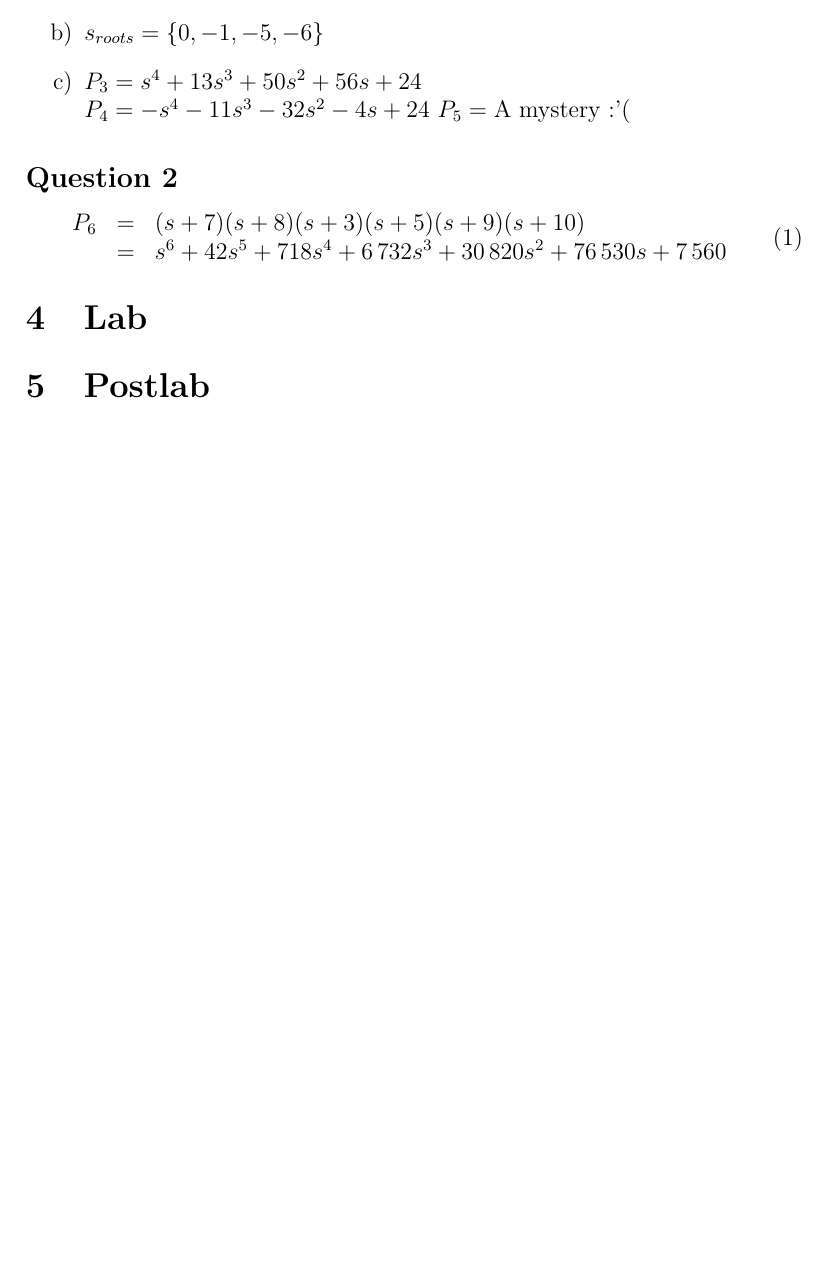
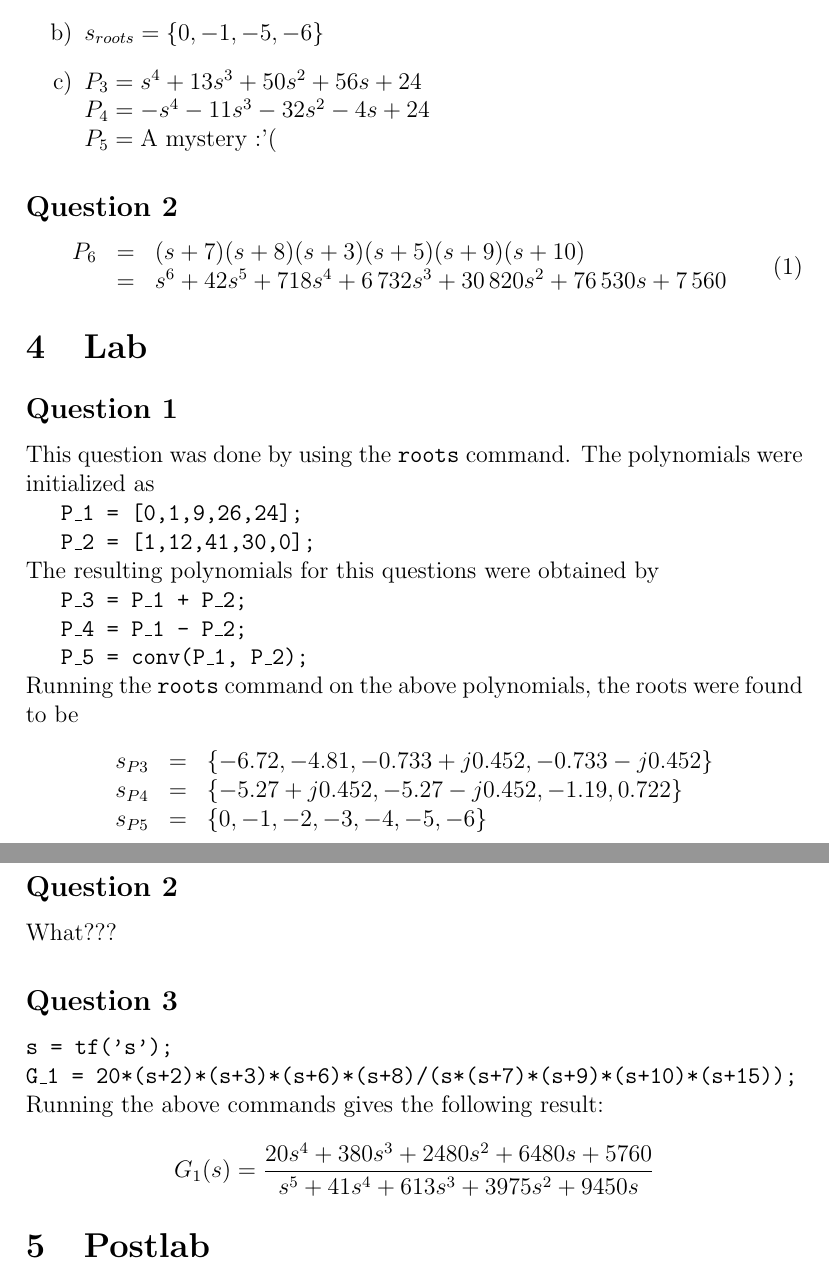
Before and after one commit to rdbruyn/BHS-reports, a LaTeX document (Prac 1/bhs_prac_1.tex): part of page 3 of 3 before the commit and two parts of pages 3 and 4 of 4 after it, the two joined at a grey line, cut so that both start at the same text, the shorter picture padded with empty space. Compiled offline with pdfLaTeX.

Commit message:
Further work on the Lab section of the report

```diff
--- a/Prac 1/bhs_prac_1.tex
+++ b/Prac 1/bhs_prac_1.tex
@@ -32,7 +32,7 @@
 				\item[a)] $s_{roots} = \{-2,-3,-4\}$
 				\item[b)] $s_{roots} = \{0,-1,-5,-6\}$
 				\item[c)] $P_3 = s^4 + 13s^3 + 50s^2 + 56s + 24$\\
-						  $P_4 = -s^4 -11s^3 -32s^2 -4s + 24$
+						  $P_4 = -s^4 -11s^3 -32s^2 -4s + 24$ \\
 						  $P_5 = \text{A mystery :'(}$
 			\end{itemize}
 		% subsection question_1 (end)
@@ -50,7 +50,43 @@
 
 	\section{Lab} % (fold)
 	\label{sec:lab}
+		\subsection*{Question 1} % (fold)
+		\label{sub:question}
+			This question was done by using the \texttt{roots} command. The polynomials were initialized as \par
+			\texttt{P\_1 = [0,1,9,26,24];} \par
+			\texttt{P\_2 = [1,12,41,30,0];}
 
+			\noindent The resulting polynomials for this questions were obtained by \par
+			\texttt{P\_3 = P\_1 + P\_2;} \par
+			\texttt{P\_4 = P\_1 - P\_2;} \par
+			\texttt{P\_5 = conv(P\_1, P\_2);} \par
+
+			\noindent Running the \texttt{roots} command on the above polynomials, the roots were found to be
+			\begin{equation*}
+				\begin{array}{rcl}
+					s_{P3} & = & \{-6.72,-4.81,-0.733 + j0.452, -0.733 - j0.452\} \\
+					s_{P4} & = & \{-5.27 + j0.452,-5.27 - j0.452, -1.19, 0.722\} \\
+					s_{P5} & = & \{0,-1,-2,-3,-4,-5,-6\}
+				\end{array}
+			\end{equation*}
+		% subsection question (end)
+
+		\subsection*{Question 2} % (fold)
+		\label{sub:question_2}
+			What???
+		% subsection question_2 (end)
+
+		\subsection*{Question 3} % (fold)
+		\label{sub:question_3}
+			\texttt{s = tf('s');} \par\noindent
+			\texttt{G\_1 = 20*(s+2)*(s+3)*(s+6)*(s+8)/(s*(s+7)*(s+9)*(s+10)*(s+15));}
+
+			\noindent Running the above commands gives the following result:
+			\[
+				G_1(s) = \frac{20 s^4 + 380 s^3 + 2480 s^2 + 6480 s + 5760}{s^5 + 41 s^4 + 613 s^3 + 3975 s^2 + 9450 s}
+			\]
+
+		% subsection question_3 (end)
 	% section lab (end)
 
 	\section{Postlab} % (fold)
```
